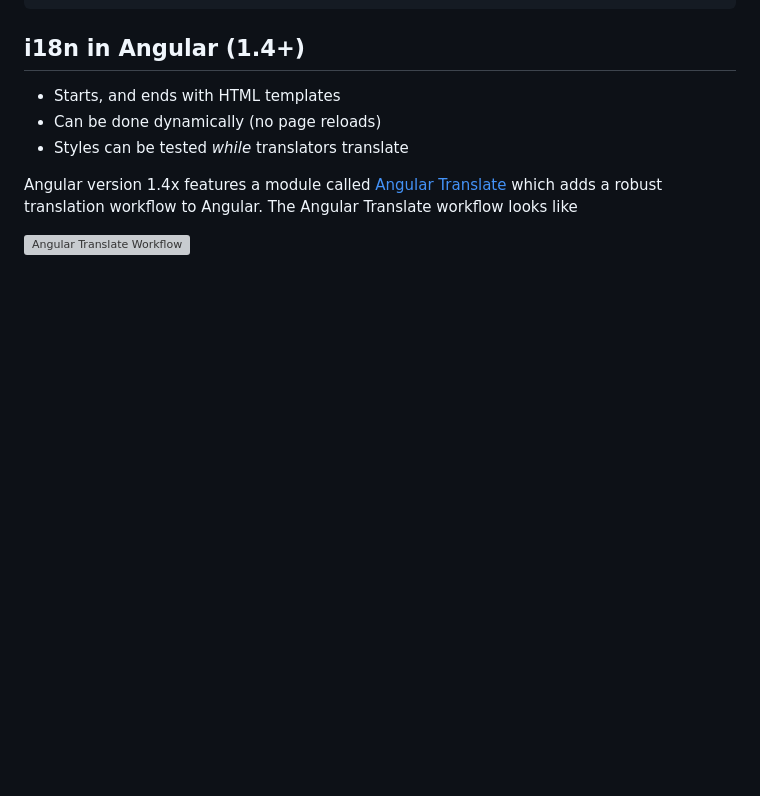
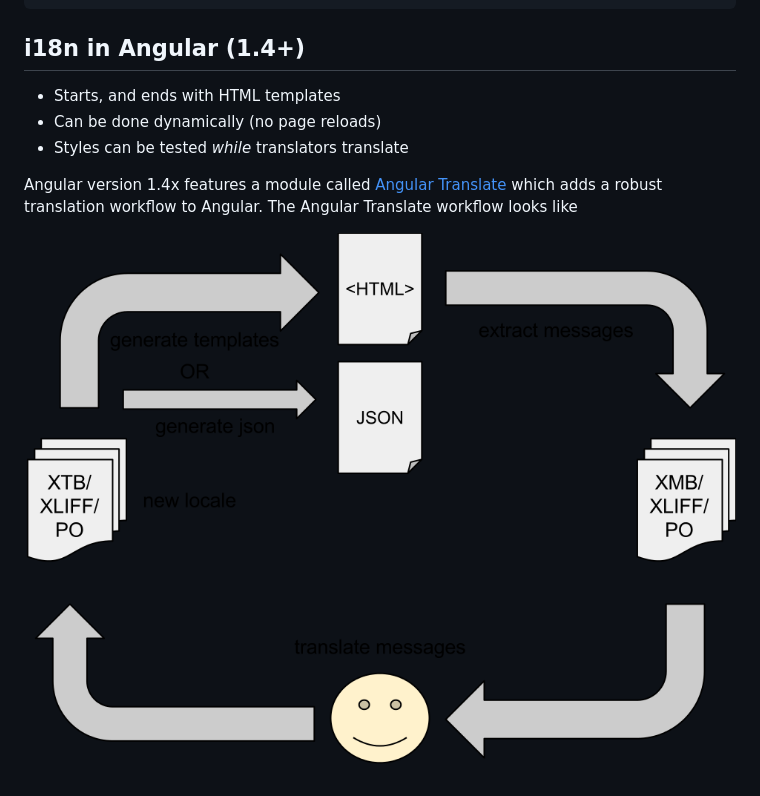
Before and after one commit to rangle/ci-training, a Markdown page: i18n/README.md, the part around the change. GitHub-like rendering; pictures changed too: i18n/img/i18n-process.png (added); blank space fills up the shorter version; grey boxes are pictures that could not be loaded.

Commit message:
(WIP) GitHub inline image test #3 png format

```diff
--- a/i18n/README.md
+++ b/i18n/README.md
@@ -57,7 +57,7 @@ which adds a robust translation workflow to Angular. The Angular Translate
 workflow looks like
 
 
-![Angular Translate Workflow](img/i18n-process.svg "i18n Workflow")
+![Angular Translate Workflow](img/i18n-process.png "i18n Workflow")
 
 
 [ngTranslate]:https://github.com/angular-translate/angular-translate "Angular Translate Module"
```
